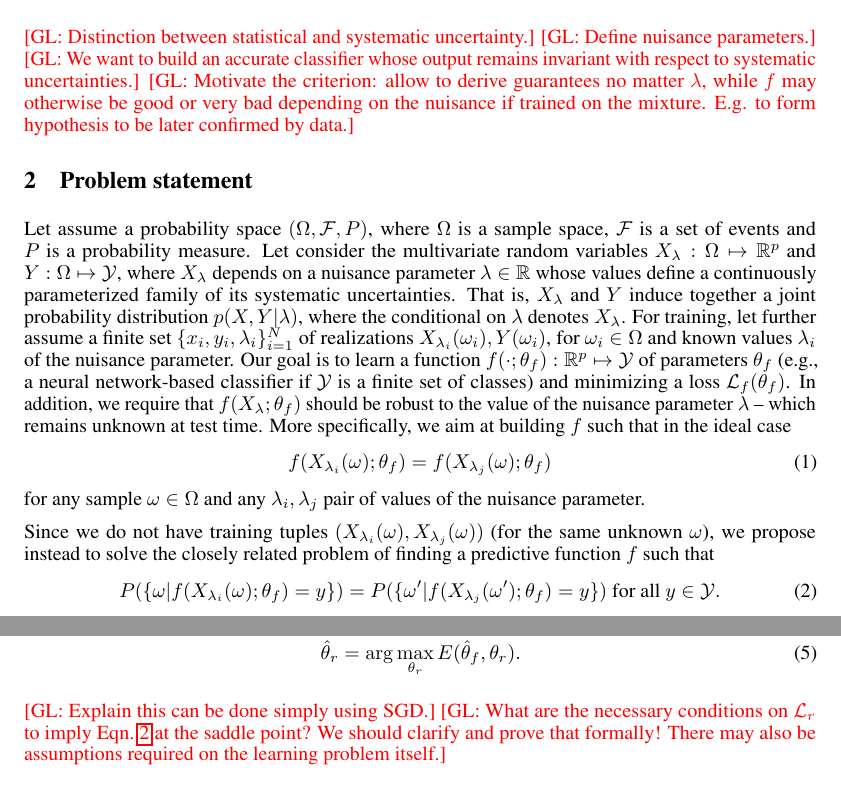
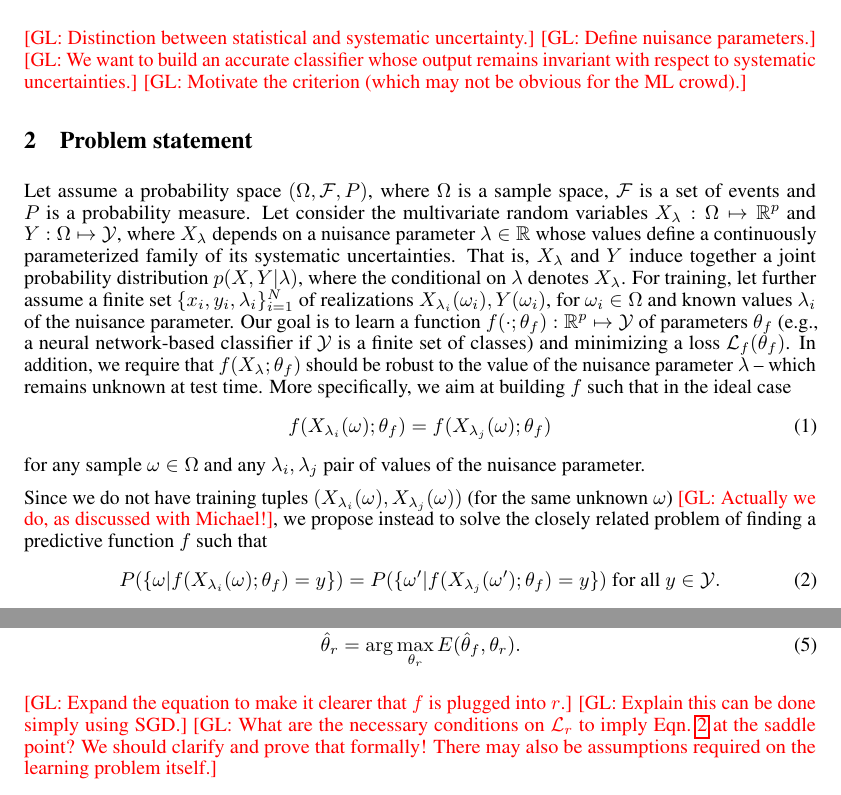
Before and after one commit to glouppe/paper-learning-to-pivot, a LaTeX paper (paper.tex): two parts of pages 1 and 2 of 2, joined at a grey line, cut so that both start at the same text. Compiled offline with pdfLaTeX.

Commit message:
added some notes

```diff
--- a/paper.tex
+++ b/paper.tex
@@ -90,9 +90,7 @@ against Systematic Uncertainty}
 \glnote{We want to build an accurate classifier whose output remains invariant with
 respect to systematic uncertainties.}
 % https://www.slac.stanford.edu/econf/C030908/papers/TUAT004.pdf
-\glnote{Motivate the criterion: allow to derive guarantees no matter $\lambda$,
-while $f$ may otherwise be good or very bad depending on the nuisance if trained
-on the mixture. E.g. to form hypothesis to be later confirmed by data.}
+\glnote{Motivate the criterion (which may not be obvious for the ML crowd).}
 
 
 
@@ -123,7 +121,7 @@ sample $\omega \in \Omega$ and any $\lambda_i, \lambda_j$ pair of values of the
 nuisance parameter.
 
 Since we do not have training tuples $(X_{\lambda_i}(\omega),
-X_{\lambda_j}(\omega))$ (for the same unknown $\omega$), we propose instead to
+X_{\lambda_j}(\omega))$ (for the same unknown $\omega$) \glnote{Actually we do, as discussed with Michael!}, we propose instead to
 solve the closely related problem of finding a predictive function $f$ such that
 \begin{equation}\label{eqn:criterion}
     P(\{ \omega | f(X_{\lambda_i}(\omega) ; \theta_f) = y \} ) = P( \{ \omega' | f(X_{\lambda_j}(\omega') ; \theta_f) = y\}) \text{ for all $y \in {\cal Y}$}.
@@ -181,6 +179,7 @@ that we optimize by finding the saddle point $(\smash{\hat\theta_f}, \smash{\hat
     \smash{\hat\theta_r} &= \arg \max_{\theta_r} E(\smash{\hat\theta_f}, \theta_r).
 \end{align}
 
+\glnote{Expand the equation to make it clearer that $f$ is plugged into $r$.}
 \glnote{Explain this can be done simply using SGD.}
 \glnote{What are the necessary conditions on ${\cal L}_r$ to imply
 Eqn.~\ref{eqn:criterion} at the saddle point? We should clarify and prove that
```
Also changed, not shown: paper.pdf.
